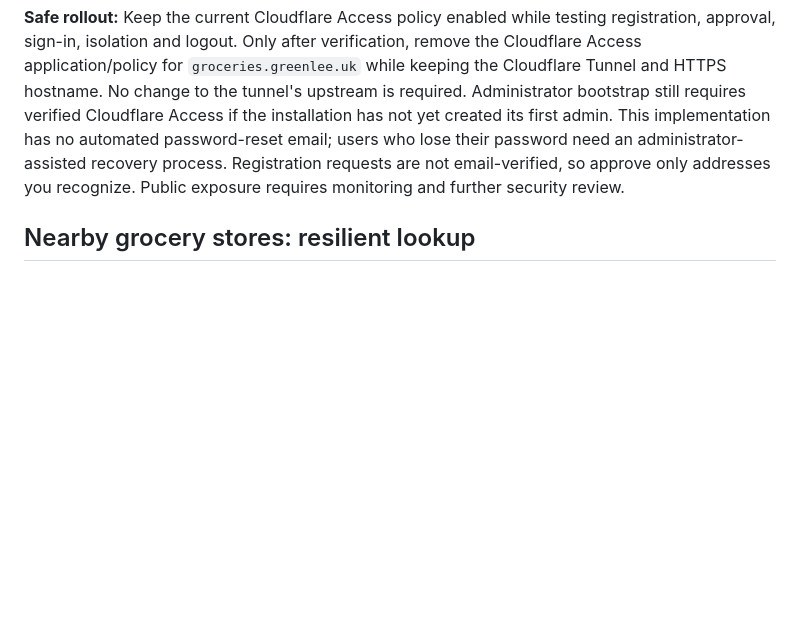
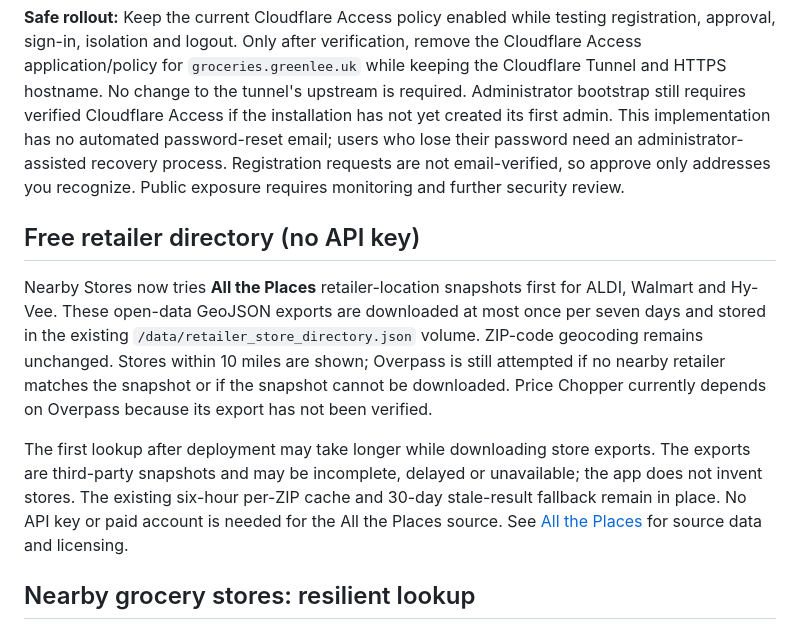
Before and after one commit to ccf5nhyrk2-art/hellogroceries, a Markdown page: README.md, the part around the change. Rendered like a GitHub page; blank space fills up the shorter version.

Commit message:
Document free retailer directory fallback, caching, and coverage limits

```diff
--- a/README.md
+++ b/README.md
@@ -15,6 +15,12 @@ The administrator can view all approved accounts at `/admin.html`, including ema
 Users can request an account from the login page. Registration stores a pending request with a salted PBKDF2 password hash and **does not create an active account or household** until the instance administrator approves it at `/admin.html`. Approval creates a new private household; rejection discards the pending password hash. Existing users, sessions, invitations, and household data are preserved. Sign-in is handled by HelloGroceries; no Cloudflare JWT is needed for regular sign-in.
 
 **Safe rollout:** Keep the current Cloudflare Access policy enabled while testing registration, approval, sign-in, isolation and logout. Only after verification, remove the Cloudflare Access application/policy for `groceries.greenlee.uk` while keeping the Cloudflare Tunnel and HTTPS hostname. No change to the tunnel's upstream is required. Administrator bootstrap still requires verified Cloudflare Access if the installation has not yet created its first admin. This implementation has no automated password-reset email; users who lose their password need an administrator-assisted recovery process. Registration requests are not email-verified, so approve only addresses you recognize. Public exposure requires monitoring and further security review.
+
+## Free retailer directory (no API key)
+
+Nearby Stores now tries **All the Places** retailer-location snapshots first for ALDI, Walmart and Hy-Vee. These open-data GeoJSON exports are downloaded at most once per seven days and stored in the existing `/data/retailer_store_directory.json` volume. ZIP-code geocoding remains unchanged. Stores within 10 miles are shown; Overpass is still attempted if no nearby retailer matches the snapshot or if the snapshot cannot be downloaded. Price Chopper currently depends on Overpass because its export has not been verified.
+
+The first lookup after deployment may take longer while downloading store exports. The exports are third-party snapshots and may be incomplete, delayed or unavailable; the app does not invent stores. The existing six-hour per-ZIP cache and 30-day stale-result fallback remain in place. No API key or paid account is needed for the All the Places source. See [All the Places](https://www.alltheplaces.xyz/) for source data and licensing.
 
 ## Nearby grocery stores: resilient lookup
 
```
